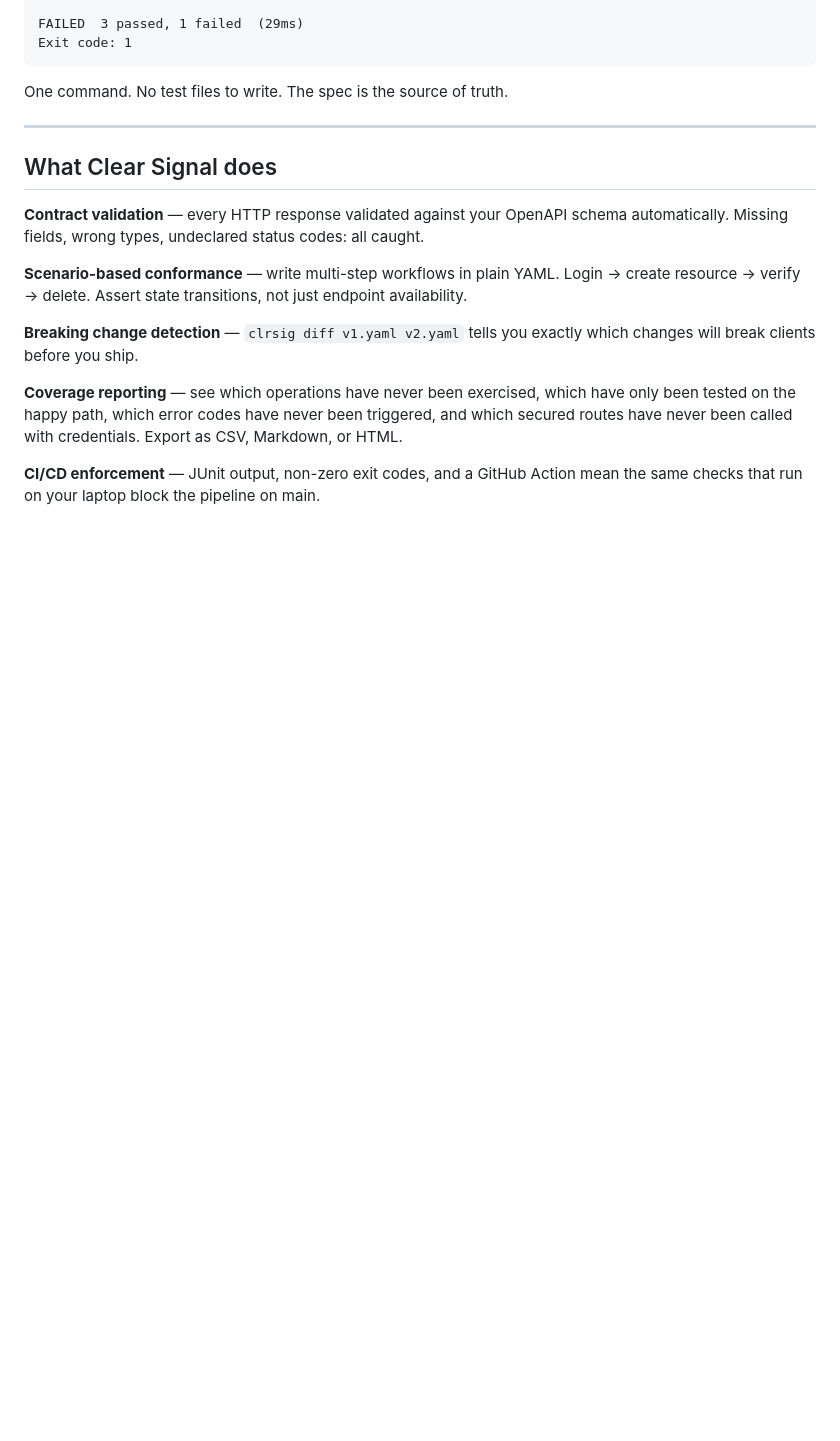
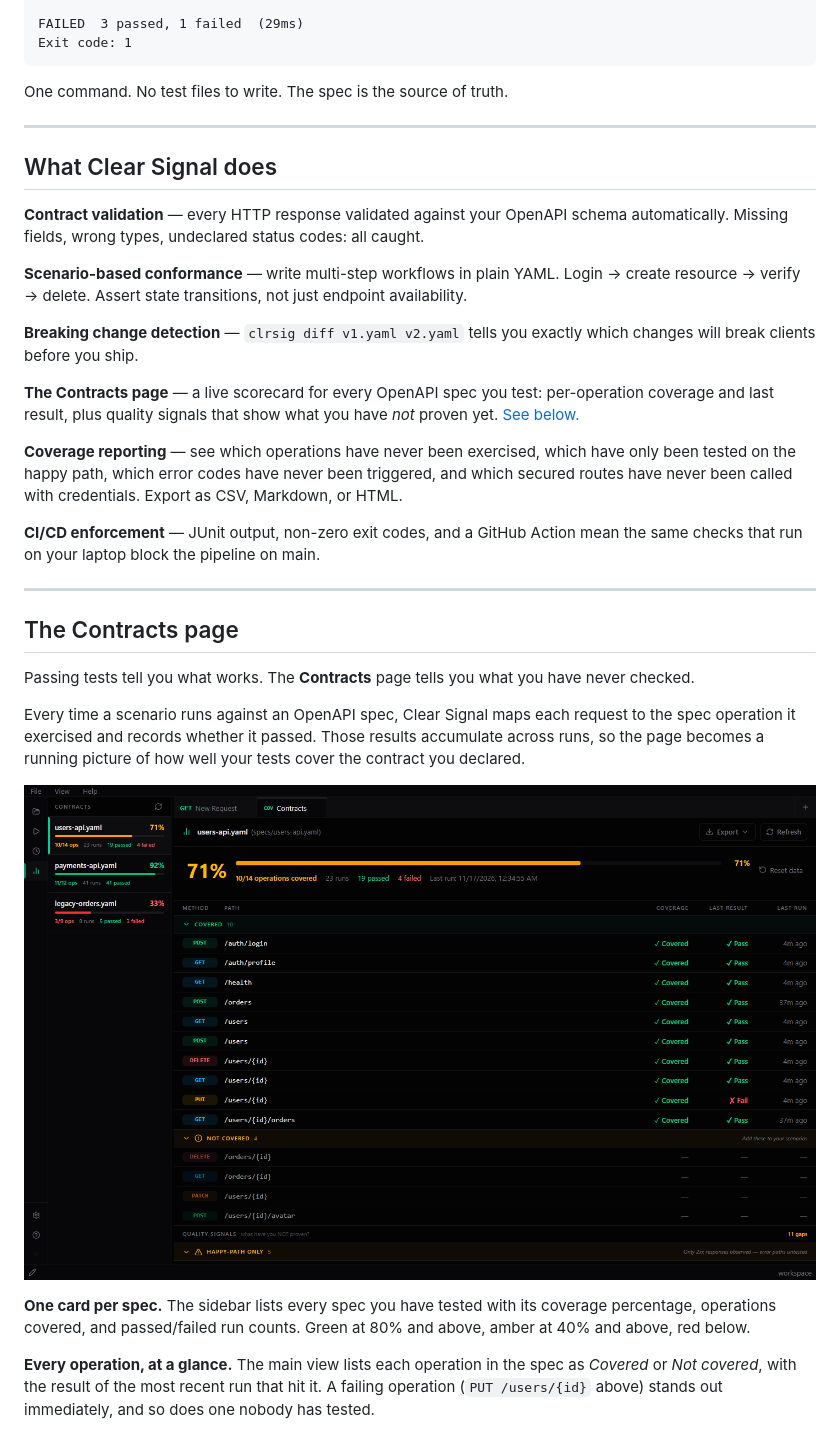
Before and after one commit to actions-marketplace-validations/fuvito_api-workbench, a Markdown page: README.md, the part around one of its changes. Rendered like a GitHub page; pictures changed too: docs/images/10-contracts-overview.png (added); blank space fills up the shorter version.

```diff
--- a/README.md
+++ b/README.md
@@ -42,6 +42,23 @@ One command. No test files to write. The spec is the source of truth.
 
 **Breaking change detection** — `clrsig diff v1.yaml v2.yaml` tells you exactly which changes will break clients before you ship.
 
+**The Contracts page** — a live scorecard for every OpenAPI spec you test: per-operation coverage and last result, plus quality signals that show what you have *not* proven yet. [See below.](#the-contracts-page)
+
 **Coverage reporting** — see which operations have never been exercised, which have only been tested on the happy path, which error codes have never been triggered, and which secured routes have never been called with credentials. Export as CSV, Markdown, or HTML.
 
 **CI/CD enforcement** — JUnit output, non-zero exit codes, and a GitHub Action mean the same checks that run on your laptop block the pipeline on main.
+
+---
+
+## The Contracts page
+
+Passing tests tell you what works. The **Contracts** page tells you what you have never checked.
+
+Every time a scenario runs against an OpenAPI spec, Clear Signal maps each request to the spec operation it exercised and records whether it passed. Those results accumulate across runs, so the page becomes a running picture of how well your tests cover the contract you declared.
+
+![Contracts page — coverage per operation, with last result and last run time](docs/images/10-contracts-overview.png)
+
+**One card per spec.** The sidebar lists every spec you have tested with its coverage percentage, operations covered, and passed/failed run counts. Green at 80% and above, amber at 40% and above, red below.
+
+**Every operation, at a glance.** The main view lists each operation in the spec as *Covered* or *Not covered*, with the result of the most recent run that hit it. A failing operation (`PUT /users/{id}` above) stands out immediately, and so does one nobody has tested.
+
```
Also changed, not shown: other parts of README.md (+46 -0 lines), CLAUDE.md (+5 -0 lines), docs/images/10-contracts-overview-light.png (added), docs/images/11-contracts-quality-signals-light.png (added), docs/images/11-contracts-quality-signals.png (added), docs/images/12-contracts-export-menu-light.png (added), docs/images/12-contracts-export-menu.png (added), 2 other files.
